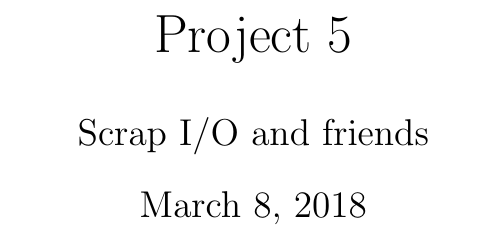
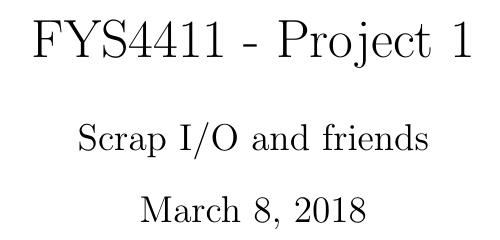
Before and after one commit to KariEriksen/comp_phys_2, a LaTeX paper (project_1/report/main.tex): part of page 1 of 8, cut so that both start at the same text. Compiled offline with pdfLaTeX.

Commit message:
Changed project name.

```diff
--- a/project_1/report/main.tex
+++ b/project_1/report/main.tex
@@ -35,7 +35,7 @@
 \begin{document}
 
 
-\title{Project 5}
+\title{FYS4411 - Project 1}
 \author{Scrap I/O and friends}
 \maketitle
 
```
